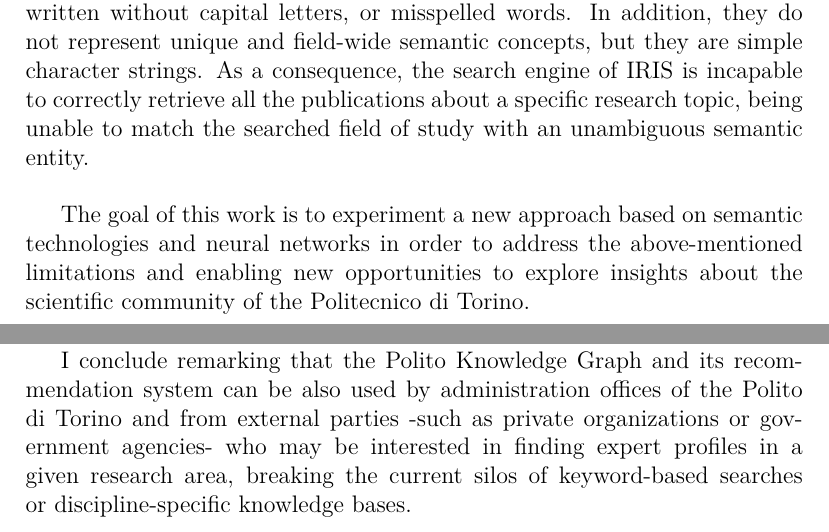
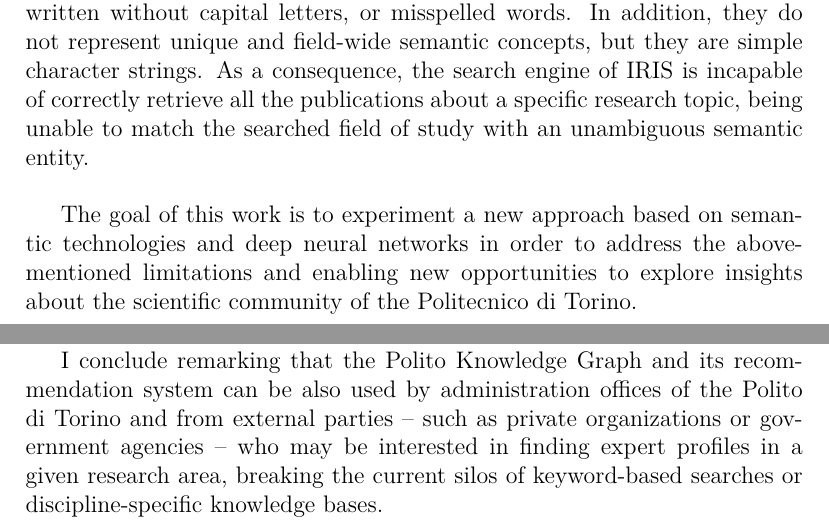
Before and after one commit to giovannigarifo/masterthesis, a LaTeX thesis (summary/summary_master_thesis_giovanni_garifo.tex): two parts of pages 1 and 3 of 3, joined at a grey line, cut so that both start at the same text. Compiled offline with pdfLaTeX.

Commit message:
minor changes to summary

```diff
--- a/summary/summary_master_thesis_giovanni_garifo.tex
+++ b/summary/summary_master_thesis_giovanni_garifo.tex
@@ -52,13 +52,13 @@ inserted by the authors, the keywords can be acronyms, can contain
 abbreviations, initials written without capital letters, or misspelled words.
 In addition, they do not represent unique and field-wide semantic concepts, but
 they are simple character strings. As a consequence, the search engine of IRIS
-is incapable to correctly retrieve all the publications about a specific
+is incapable of correctly retrieve all the publications about a specific
 research topic, being unable to match the searched field of study with an
 unambiguous semantic entity.
 \newline
 
 The goal of this work is to experiment a new approach based on semantic
-technologies and neural networks in order to address the above-mentioned
+technologies and deep neural networks in order to address the above-mentioned
 limitations and enabling new opportunities to explore insights about the
 scientific community of the Politecnico di Torino.
 
@@ -122,9 +122,9 @@ in the same field.
 
 I conclude remarking that the Polito Knowledge Graph and its recommendation
 system can be also used by administration offices of the Polito di Torino and
-from external parties -such as private organizations or government agencies- who
-may be interested in finding expert profiles in a given research area, breaking
-the current silos of keyword-based searches or discipline-specific
-knowledge bases.
+from external parties -- such as private organizations or government agencies --
+who may be interested in finding expert profiles in a given research
+area, breaking the current silos of keyword-based searches or
+discipline-specific knowledge bases.
 
 \end{document}
```
Also changed, not shown: summary/summary_master_thesis_giovanni_garifo.pdf.
